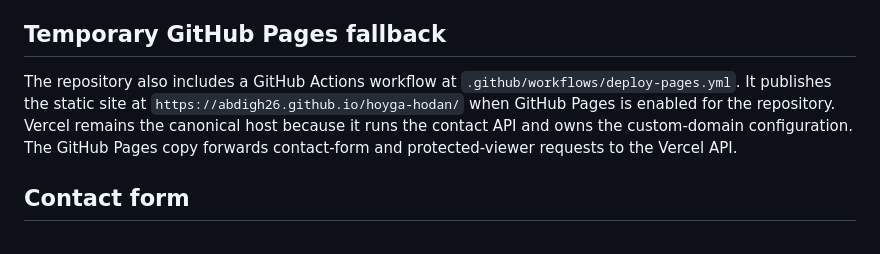
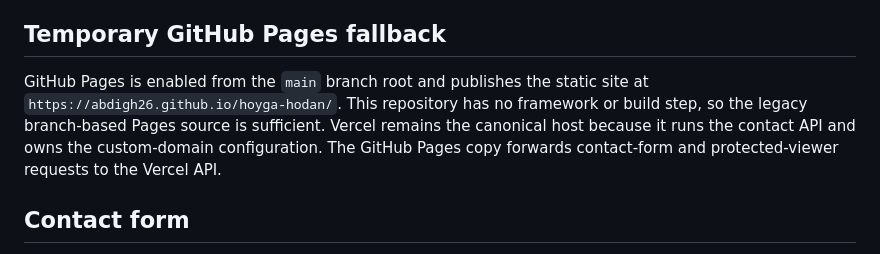
Before and after one commit to abdigh26/hoyga-hodan, a Markdown page: README.md, the part around the change. Rendered like a GitHub page.

Commit message:
Correct GitHub Pages documentation

```diff
--- a/README.md
+++ b/README.md
@@ -20,7 +20,7 @@ The intended public domain is `https://www.hoygahodan.so/`. The final domain cut
 
 ## Temporary GitHub Pages fallback
 
-The repository also includes a GitHub Actions workflow at `.github/workflows/deploy-pages.yml`. It publishes the static site at `https://abdigh26.github.io/hoyga-hodan/` when GitHub Pages is enabled for the repository. Vercel remains the canonical host because it runs the contact API and owns the custom-domain configuration. The GitHub Pages copy forwards contact-form and protected-viewer requests to the Vercel API.
+GitHub Pages is enabled from the `main` branch root and publishes the static site at `https://abdigh26.github.io/hoyga-hodan/`. This repository has no framework or build step, so the legacy branch-based Pages source is sufficient. Vercel remains the canonical host because it runs the contact API and owns the custom-domain configuration. The GitHub Pages copy forwards contact-form and protected-viewer requests to the Vercel API.
 
 ## Contact form
 
```
